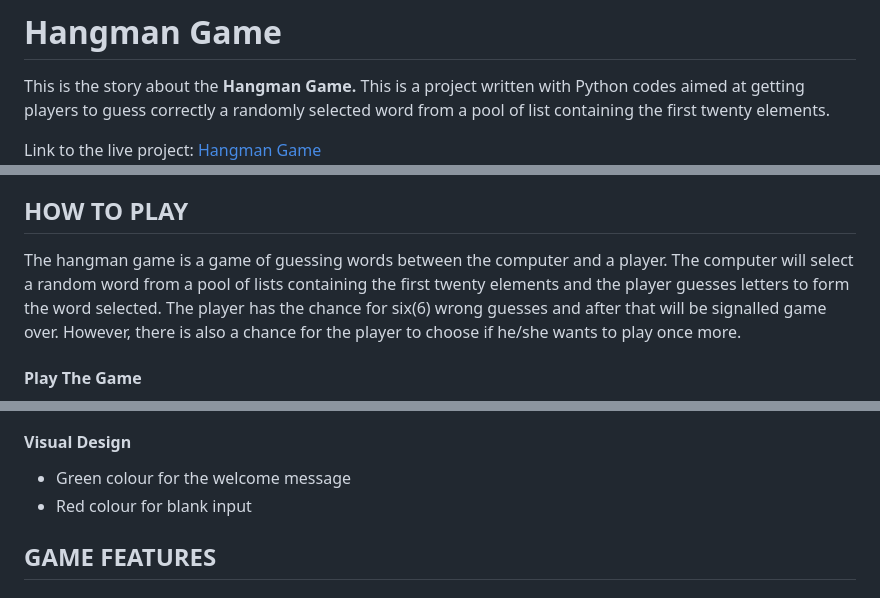
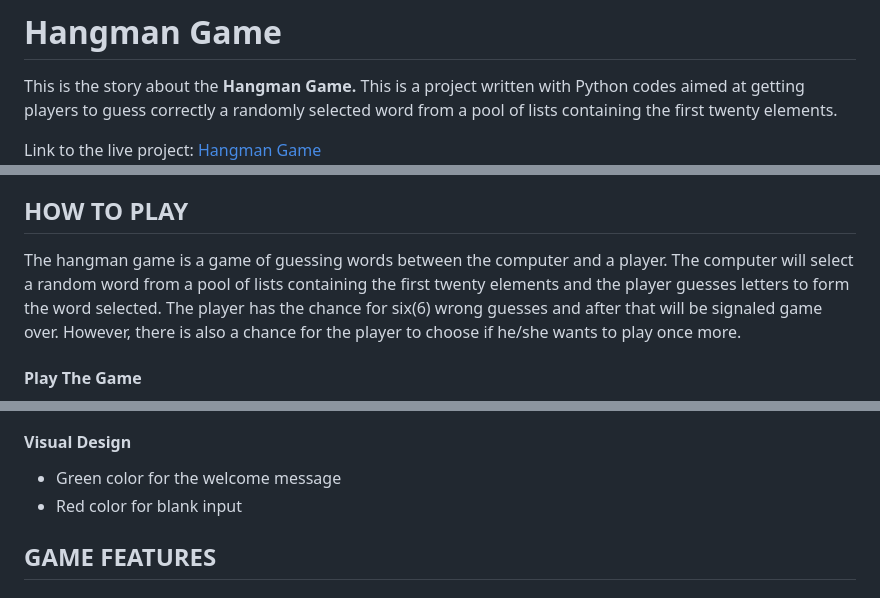
Before and after one commit to maxwellsor169/Hang-man-game, a Markdown page: README.md, 3 parts joined by grey strips. Rendered like a GitHub page.

```diff
--- a/README.md
+++ b/README.md
@@ -1,7 +1,7 @@
 # Hangman Game
 
 This is the story about the **Hangman Game.** This is a project written with Python codes aimed at getting players to guess correctly
-a randomly selected word from a pool of list containing the first twenty elements.
+a randomly selected word from a pool of lists containing the first twenty elements.
 
 Link to the live project: [Hangman Game](https://hang-man-app-a6a9afadde6e.herokuapp.com/)
 ![Hangman Responsive image](doc/images/Hangman-Responsive-image.png)
@@ -17,9 +17,9 @@ Link to the live project: [Hangman Game](https://hang-man-app-a6a9afadde6e.herok
 - [CREDITS](#credits)
 
 ## HOW TO PLAY
-The hangman game is a game of guessing words between the computer and a player. The computer will
-select a random word from a pool of lists containing the first twenty elements and the player guesses letters to form the word selected.
-The player has the chance for six(6) wrong guesses and after that will be signalled game over.
+The hangman game is a game of guessing words between the computer and a player.
+The computer will select a random word from a pool of lists containing the first twenty elements and the player guesses letters to form the word selected.
+The player has the chance for six(6) wrong guesses and after that will be signaled game over.
 However, there is also a chance for the player to choose if he/she wants to play once more.
 
 
@@ -61,8 +61,8 @@ However, there is also a chance for the player to choose if he/she wants to play
 - Get the chance to play again after a win or loss.
 
 #### Visual Design
-- Green colour for the welcome message
-- Red colour for blank input
+- Green color for the welcome message
+- Red color for blank input
 
 
 ## GAME FEATURES
```
Also changed, not shown: other parts of README.md (+33 -16 lines).
